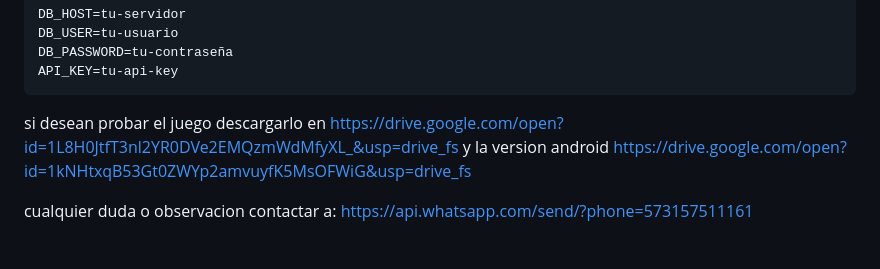
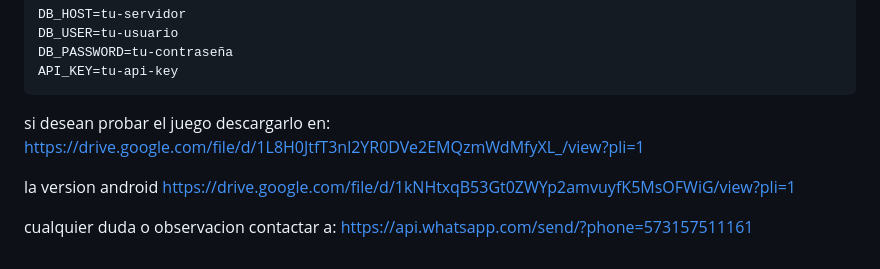
Before and after one commit to condebufon/ProyectoXanduria, a Markdown page: README.md, the part around the change. Drawn GitHub-style.

Commit message:
Fix download links and add contact info
Updated download links for the game and added contact information.

````diff
--- a/README.md
+++ b/README.md
@@ -103,7 +103,8 @@ DB_USER=tu-usuario
 DB_PASSWORD=tu-contraseña
 API_KEY=tu-api-key
 ```
-si desean probar el juego descargarlo en https://drive.google.com/open?id=1L8H0JtfT3nl2YR0DVe2EMQzmWdMfyXL_&usp=drive_fs
-y la version android https://drive.google.com/open?id=1kNHtxqB53Gt0ZWYp2amvuyfK5MsOFWiG&usp=drive_fs
+si desean probar el juego descargarlo en: https://drive.google.com/file/d/1L8H0JtfT3nl2YR0DVe2EMQzmWdMfyXL_/view?pli=1
+
+la version android https://drive.google.com/file/d/1kNHtxqB53Gt0ZWYp2amvuyfK5MsOFWiG/view?pli=1
 
 cualquier duda o observacion contactar a: https://api.whatsapp.com/send/?phone=573157511161
````
